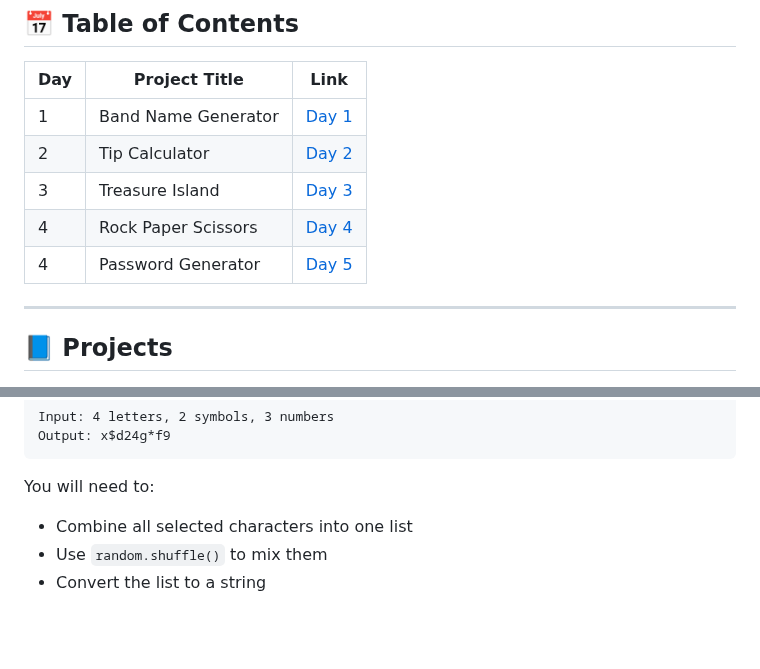
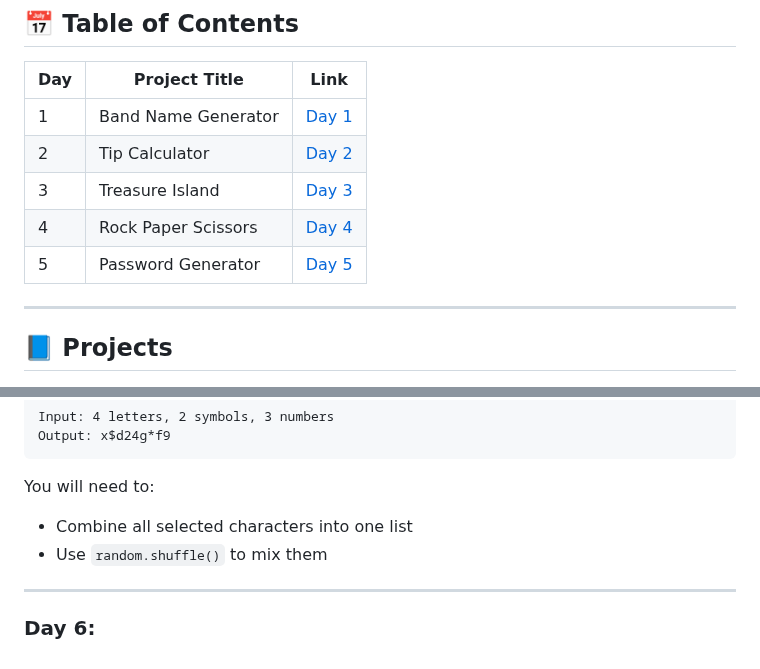
Before and after one commit to dilshadparambil/Python_100.days.of.code, a Markdown page: README.md, 2 parts joined by grey strips. GitHub-like rendering; blank space fills up the shorter version.

```diff
--- a/README.md
+++ b/README.md
@@ -12,7 +12,7 @@ Welcome to my journey of completing 100 Python projects in 100 days. This challe
 | 2   | Tip Calculator          | [Day 2](#day-2-tip-calculator)         |
 | 3   | Treasure Island         | [Day 3](#day-3-treasure-island)        |
 | 4   | Rock Paper Scissors     | [Day 4](#day-4-rock-paper-scissors)    |
-| 4   | Password Generator      | [Day 5](#day-5-password-generator)     |
+| 5   | Password Generator      | [Day 5](#day-5-password-generator)     |
 
 
 ---
@@ -172,4 +172,7 @@ Output: x$d24g*f9
 You will need to:
 - Combine all selected characters into one list
 - Use `random.shuffle()` to mix them
-- Convert the list to a string
+
+---
+
+### Day 6:
```
